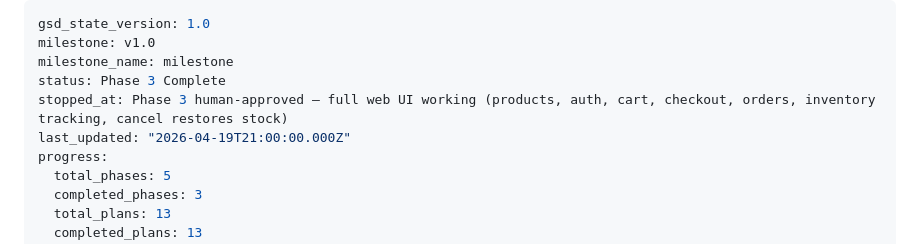
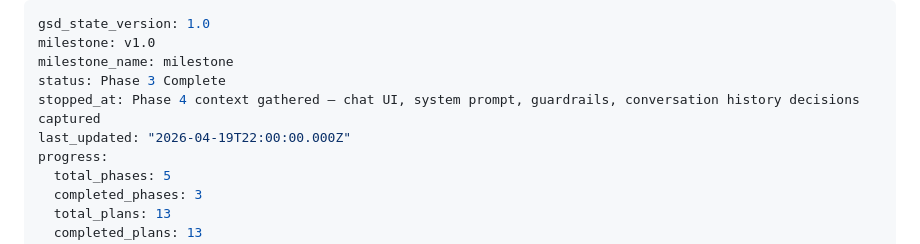
Before and after one commit to MLi-dev/ShoeStoreGSD, a Markdown page: .planning/STATE.md, the part around the change. Rendered like a GitHub page.

Commit message:
docs(state): record phase 4 context session
Co-Authored-By: Claude Sonnet 4.6 <noreply@anthropic.com>

```diff
--- a/.planning/STATE.md
+++ b/.planning/STATE.md
@@ -3,8 +3,8 @@ gsd_state_version: 1.0
 milestone: v1.0
 milestone_name: milestone
 status: Phase 3 Complete
-stopped_at: Phase 3 human-approved — full web UI working (products, auth, cart, checkout, orders, inventory tracking, cancel restores stock)
-last_updated: "2026-04-19T21:00:00.000Z"
+stopped_at: Phase 4 context gathered — chat UI, system prompt, guardrails, conversation history decisions captured
+last_updated: "2026-04-19T22:00:00.000Z"
 progress:
   total_phases: 5
   completed_phases: 3
```
